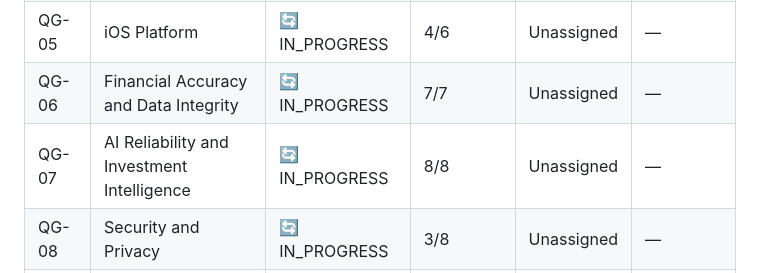
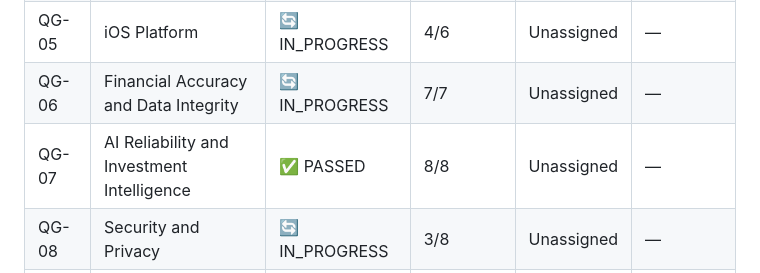
Before and after one commit to kmdmtisya/KMD-Sphere-V2, a Markdown page: PROGRESS_DASHBOARD.md, the part around one of its changes. Rendered like a GitHub page.

```diff
--- a/PROGRESS_DASHBOARD.md
+++ b/PROGRESS_DASHBOARD.md
@@ -72,7 +72,7 @@ Prerequisites satisfied but **phase approval pending**: P14
 | QG-04 | Android Platform | 🔄 IN_PROGRESS | 5/7 | Unassigned | — |
 | QG-05 | iOS Platform | 🔄 IN_PROGRESS | 4/6 | Unassigned | — |
 | QG-06 | Financial Accuracy and Data Integrity | 🔄 IN_PROGRESS | 7/7 | Unassigned | — |
-| QG-07 | AI Reliability and Investment Intelligence | 🔄 IN_PROGRESS | 8/8 | Unassigned | — |
+| QG-07 | AI Reliability and Investment Intelligence | ✅ PASSED | 8/8 | Unassigned | — |
 | QG-08 | Security and Privacy | 🔄 IN_PROGRESS | 3/8 | Unassigned | — |
 | QG-09 | Performance and Scalability | 🔄 IN_PROGRESS | 1/6 | Unassigned | — |
 | QG-10 | CI/CD and Infrastructure | 🔄 IN_PROGRESS | 2/8 | Unassigned | — |
```
Also changed, not shown: other parts of PROGRESS_DASHBOARD.md (+1 -1 lines), EXECUTION_LOG.md (+3 -0 lines), QUALITY_GATES.md (+6 -6 lines).
